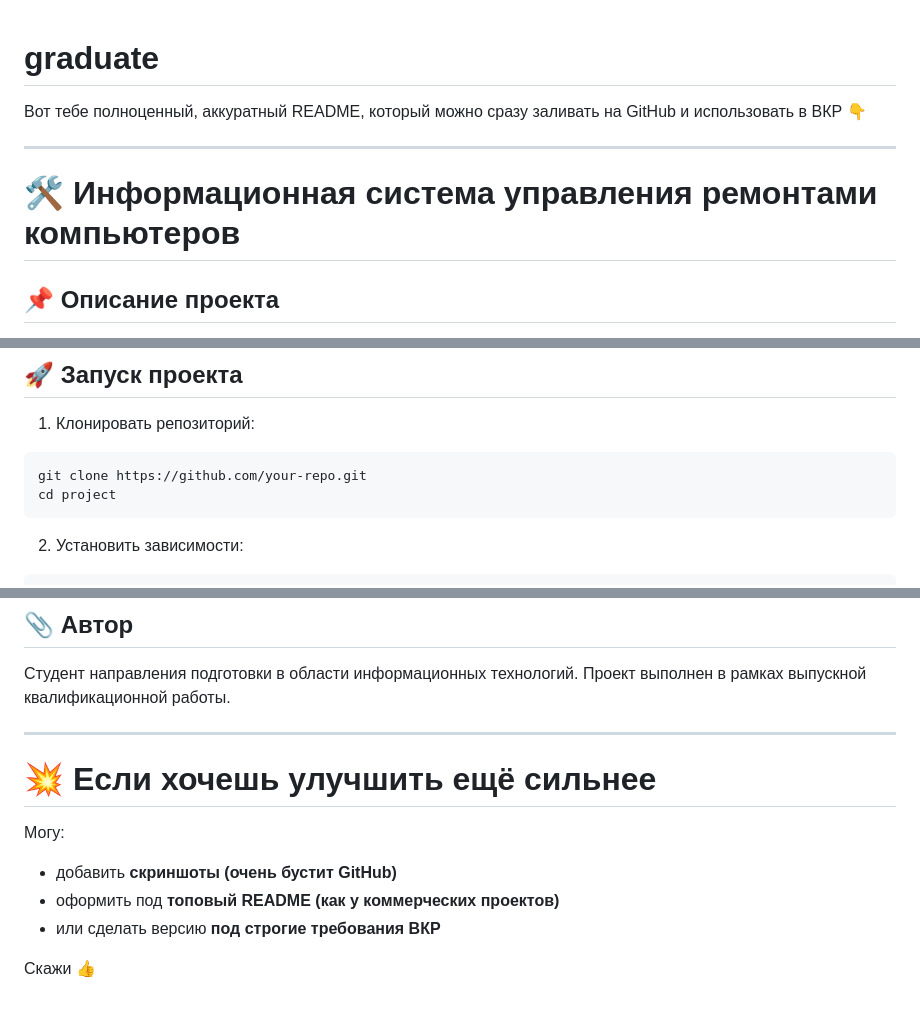
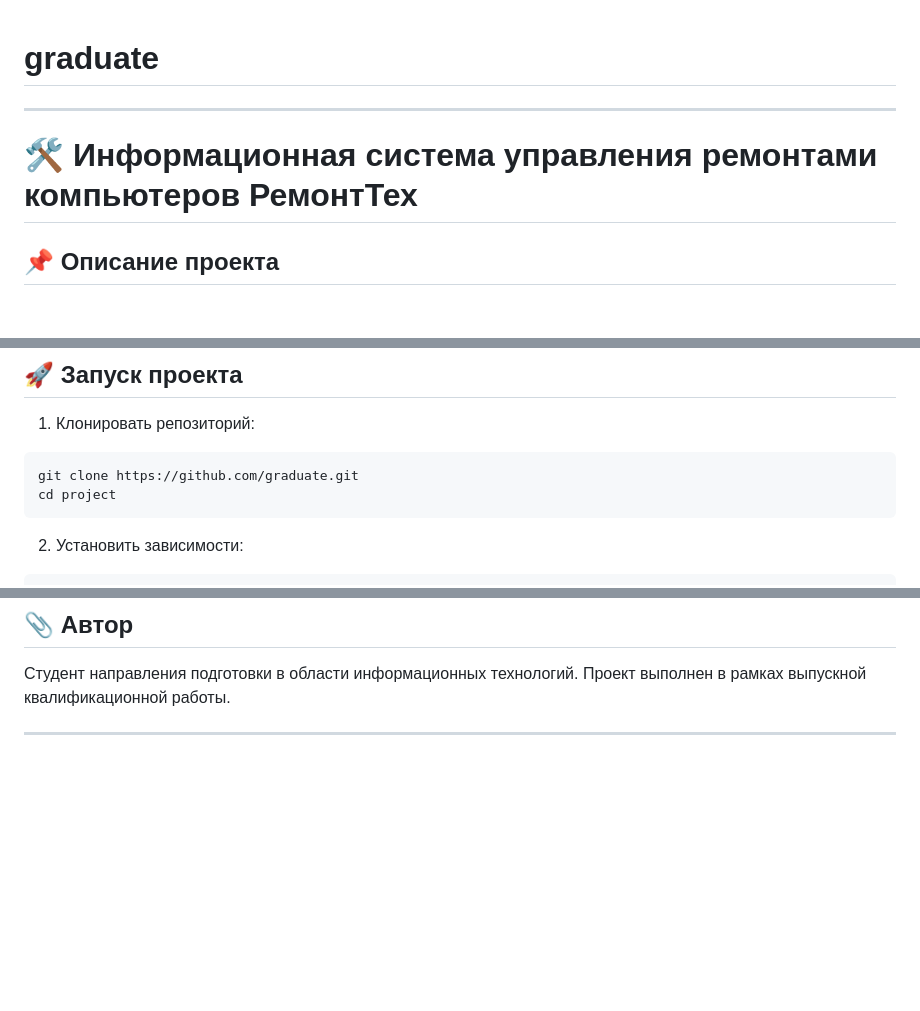
Before and after one commit to tmwsw/graduate, a Markdown page: README.md, 3 parts joined by grey strips. Rendered like a GitHub page; blank space fills up the shorter version.

````diff
--- a/README.md
+++ b/README.md
@@ -1,9 +1,7 @@
 # graduate
-Вот тебе полноценный, аккуратный README, который можно сразу заливать на GitHub и использовать в ВКР 👇
-
 ---
 
-# 🛠 Информационная система управления ремонтами компьютеров
+# 🛠 Информационная система управления ремонтами компьютеров РемонтТех
 
 ## 📌 Описание проекта
 
@@ -97,7 +95,7 @@
 1. Клонировать репозиторий:
 
 ```bash
-git clone https://github.com/your-repo.git
+git clone https://github.com/graduate.git
 cd project
 ```
 
@@ -133,13 +131,3 @@ http://127.0.0.1:8000
 Проект выполнен в рамках выпускной квалификационной работы.
 
 ---
-
-# 💥 Если хочешь улучшить ещё сильнее
-
-Могу:
-
-* добавить **скриншоты (очень бустит GitHub)**
-* оформить под **топовый README (как у коммерческих проектов)**
-* или сделать версию **под строгие требования ВКР**
-
-Скажи 👍
````
